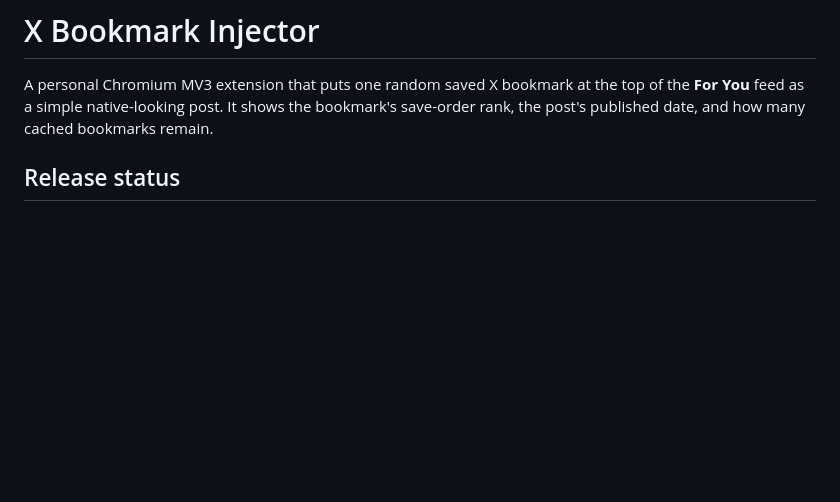
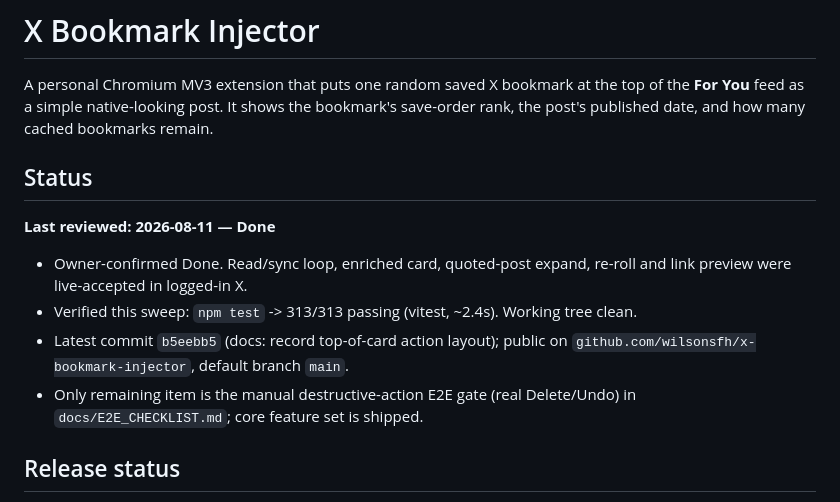
Before and after one commit to wilsonsfh/x-bookmark-injector, a Markdown page: README.md, the part around the change. Drawn GitHub-style; blank space fills up the shorter version.

Commit message:
Record reviewed project status in README
Add a Status block dated 2026-08-11 capturing the current verdict and the
evidence behind it, so the state of the project is visible from the README
without reading the commit history.

```diff
--- a/README.md
+++ b/README.md
@@ -1,6 +1,15 @@
 # X Bookmark Injector
 
 A personal Chromium MV3 extension that puts one random saved X bookmark at the top of the **For You** feed as a simple native-looking post. It shows the bookmark's save-order rank, the post's published date, and how many cached bookmarks remain.
+
+## Status
+
+**Last reviewed: 2026-08-11 — Done**
+
+- Owner-confirmed Done. Read/sync loop, enriched card, quoted-post expand, re-roll and link preview were live-accepted in logged-in X.
+- Verified this sweep: `npm test` -> 313/313 passing (vitest, ~2.4s). Working tree clean.
+- Latest commit `b5eebb5` (docs: record top-of-card action layout); public on `github.com/wilsonsfh/x-bookmark-injector`, default branch `main`.
+- Only remaining item is the manual destructive-action E2E gate (real Delete/Undo) in `docs/E2E_CHECKLIST.md`; core feature set is shipped.
 
 ## Release status
 
```
